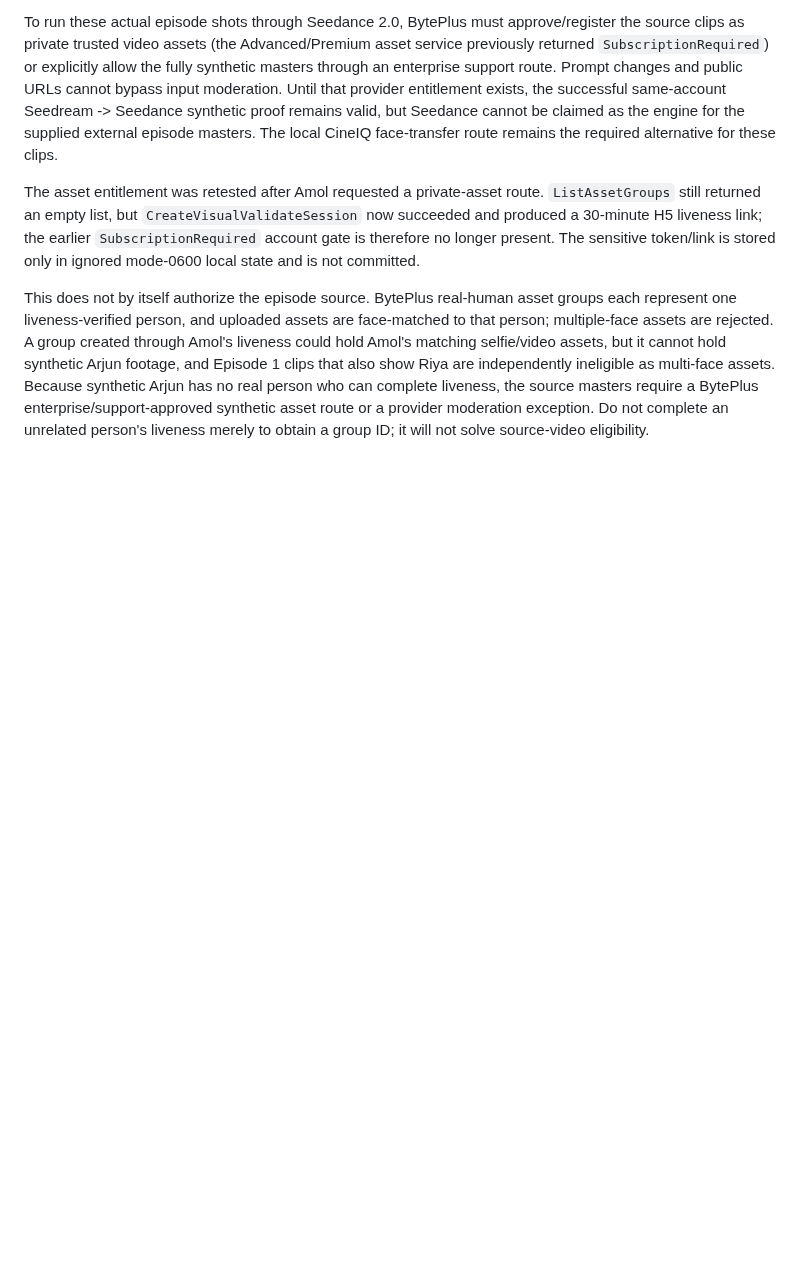
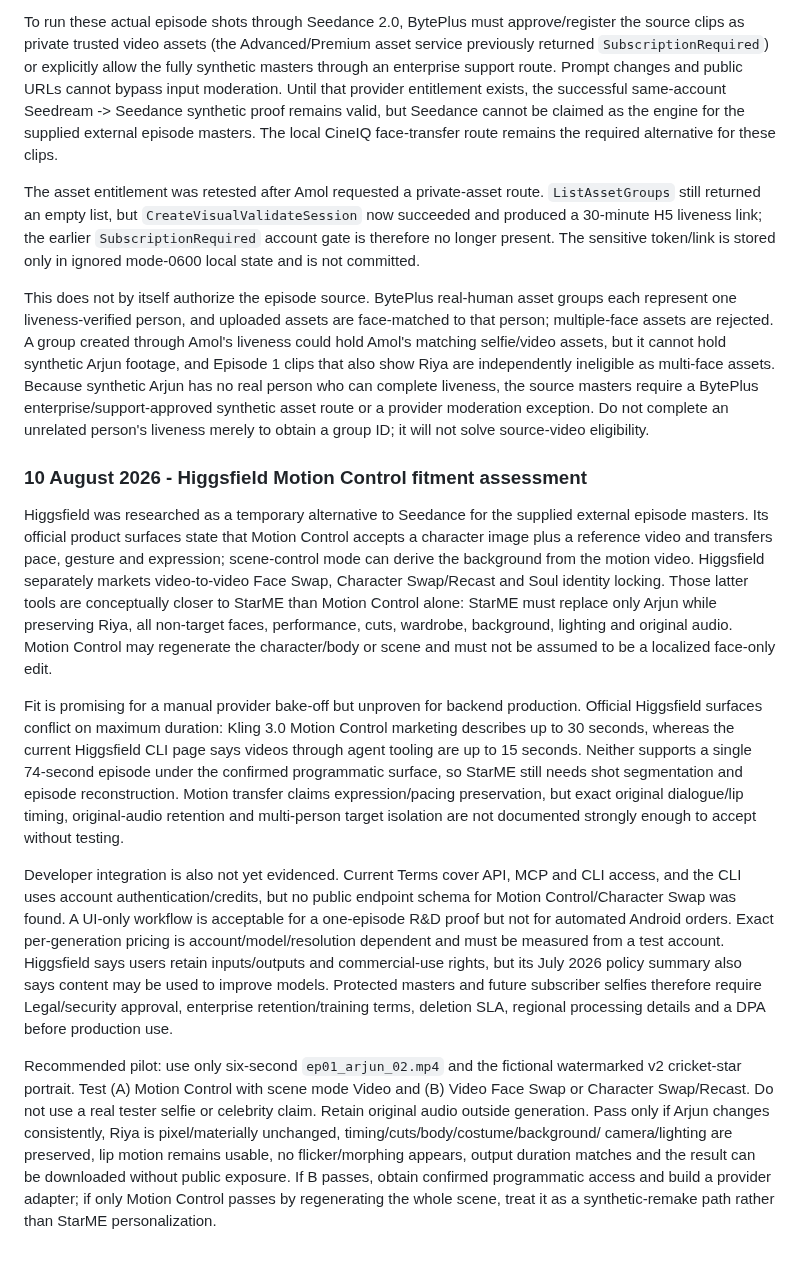
Before and after one commit to Hungama-Digital/star.me.hungama.com, a Markdown page: Docs/Handover/StarME_Project_Handover.md, the part around the change. Drawn GitHub-style; blank space fills up the shorter version.

Commit message:
Assess Higgsfield motion control fitment

```diff
--- a/Docs/Handover/StarME_Project_Handover.md
+++ b/Docs/Handover/StarME_Project_Handover.md
@@ -1205,3 +1205,40 @@ ineligible as multi-face assets. Because synthetic Arjun has no real person who
 the source masters require a BytePlus enterprise/support-approved synthetic asset route or a provider
 moderation exception. Do not complete an unrelated person's liveness merely to obtain a group ID; it
 will not solve source-video eligibility.
+
+### 10 August 2026 - Higgsfield Motion Control fitment assessment
+
+Higgsfield was researched as a temporary alternative to Seedance for the supplied external episode
+masters. Its official product surfaces state that Motion Control accepts a character image plus a
+reference video and transfers pace, gesture and expression; scene-control mode can derive the background
+from the motion video. Higgsfield separately markets video-to-video Face Swap, Character Swap/Recast and
+Soul identity locking. Those latter tools are conceptually closer to StarME than Motion Control alone:
+StarME must replace only Arjun while preserving Riya, all non-target faces, performance, cuts, wardrobe,
+background, lighting and original audio. Motion Control may regenerate the character/body or scene and
+must not be assumed to be a localized face-only edit.
+
+Fit is promising for a manual provider bake-off but unproven for backend production. Official Higgsfield
+surfaces conflict on maximum duration: Kling 3.0 Motion Control marketing describes up to 30 seconds,
+whereas the current Higgsfield CLI page says videos through agent tooling are up to 15 seconds. Neither
+supports a single 74-second episode under the confirmed programmatic surface, so StarME still needs
+shot segmentation and episode reconstruction. Motion transfer claims expression/pacing preservation,
+but exact original dialogue/lip timing, original-audio retention and multi-person target isolation are
+not documented strongly enough to accept without testing.
+
+Developer integration is also not yet evidenced. Current Terms cover API, MCP and CLI access, and the
+CLI uses account authentication/credits, but no public endpoint schema for Motion Control/Character Swap
+was found. A UI-only workflow is acceptable for a one-episode R&D proof but not for automated Android
+orders. Exact per-generation pricing is account/model/resolution dependent and must be measured from a
+test account. Higgsfield says users retain inputs/outputs and commercial-use rights, but its July 2026
+policy summary also says content may be used to improve models. Protected masters and future subscriber
+selfies therefore require Legal/security approval, enterprise retention/training terms, deletion SLA,
+regional processing details and a DPA before production use.
+
+Recommended pilot: use only six-second `ep01_arjun_02.mp4` and the fictional watermarked v2 cricket-star
+portrait. Test (A) Motion Control with scene mode Video and (B) Video Face Swap or Character Swap/Recast.
+Do not use a real tester selfie or celebrity claim. Retain original audio outside generation. Pass only
+if Arjun changes consistently, Riya is pixel/materially unchanged, timing/cuts/body/costume/background/
+camera/lighting are preserved, lip motion remains usable, no flicker/morphing appears, output duration
+matches and the result can be downloaded without public exposure. If B passes, obtain confirmed
+programmatic access and build a provider adapter; if only Motion Control passes by regenerating the whole
+scene, treat it as a synthetic-remake path rather than StarME personalization.
```
